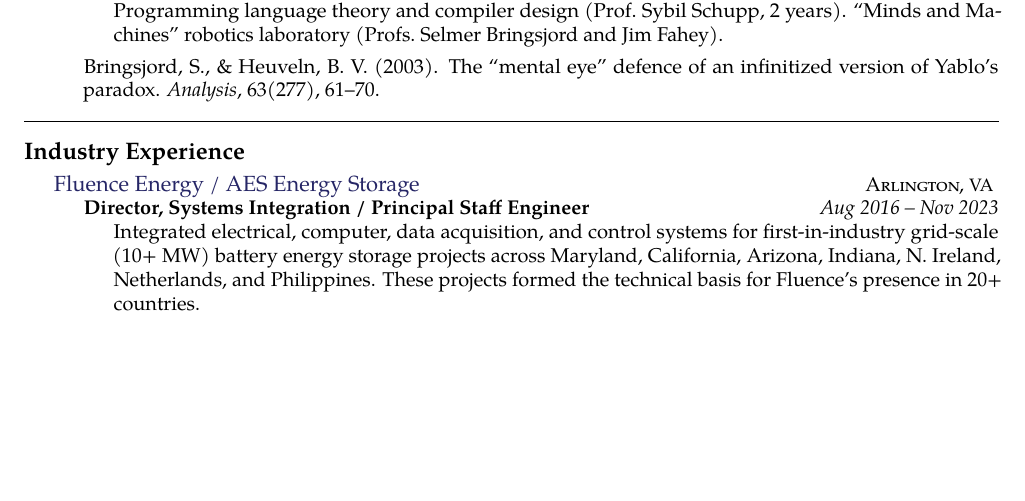
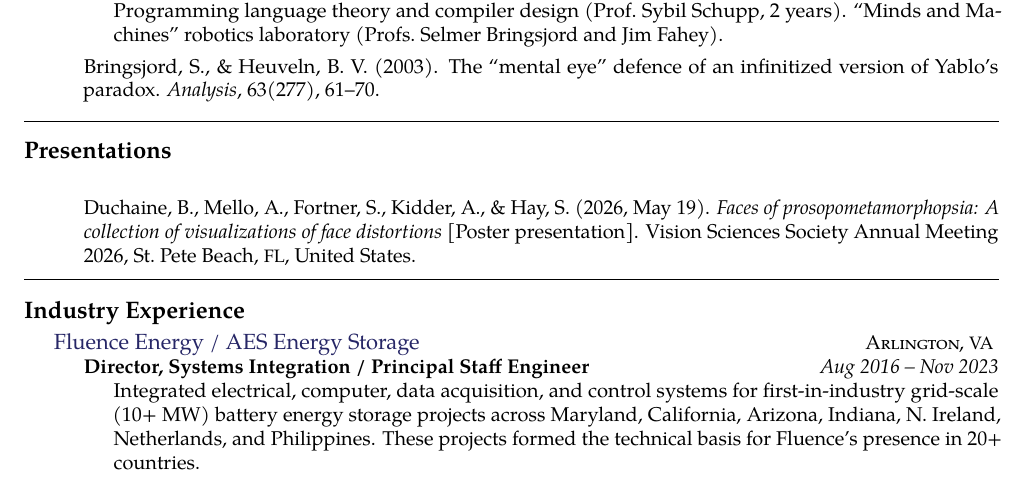
Before and after one commit to stvhay/stvhay.github.io-generator, a LaTeX CV (latex/cv/cv-steve-hay.tex): part of page 2 of 3, cut so that both start at the same text, the shorter picture padded with empty space. Compiled offline with pdfLaTeX.

Commit message:
feat: add VSS 2026 poster presentation to CV
Add a Presentations section with the prosopometamorphopsia poster
(Duchaine et al., VSS 2026). Placed after Research Experience to
front-load academic material for PhD applications.

🤖 Generated with [Claude Code](https://claude.com/claude-code)

Co-Authored-By: Claude Fable 5 <noreply@anthropic.com>

```diff
--- a/latex/cv/cv-steve-hay.tex
+++ b/latex/cv/cv-steve-hay.tex
@@ -145,6 +145,18 @@
 
     \sectionbreak
 
+    % PRESENTATIONS
+    \roottitle{Presentations}
+
+    \headedsection
+    {}
+    {}
+    {
+        {\bodytext{Duchaine, B., Mello, A., Fortner, S., Kidder, A., \& Hay, S.\ (2026, May 19). \textit{Faces of prosopometamorphopsia: A collection of visualizations of face distortions} [Poster presentation]. Vision Sciences Society Annual Meeting 2026, St.\ Pete Beach, \acr{FL}, United States.}}
+    }
+
+    \sectionbreak
+
     % INDUSTRY EXPERIENCE
 
     \roottitle{Industry Experience}
```
